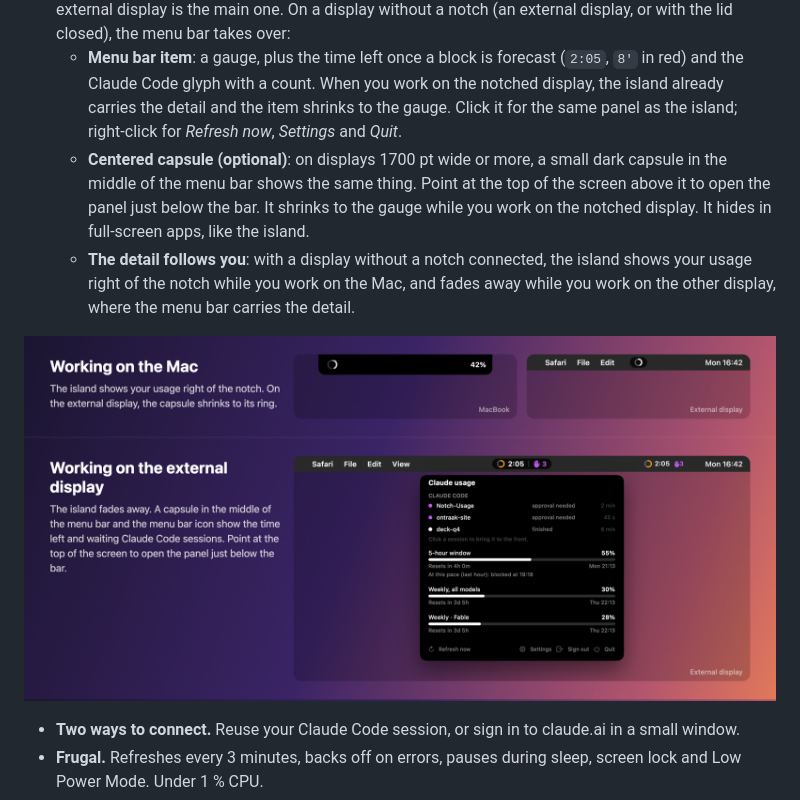
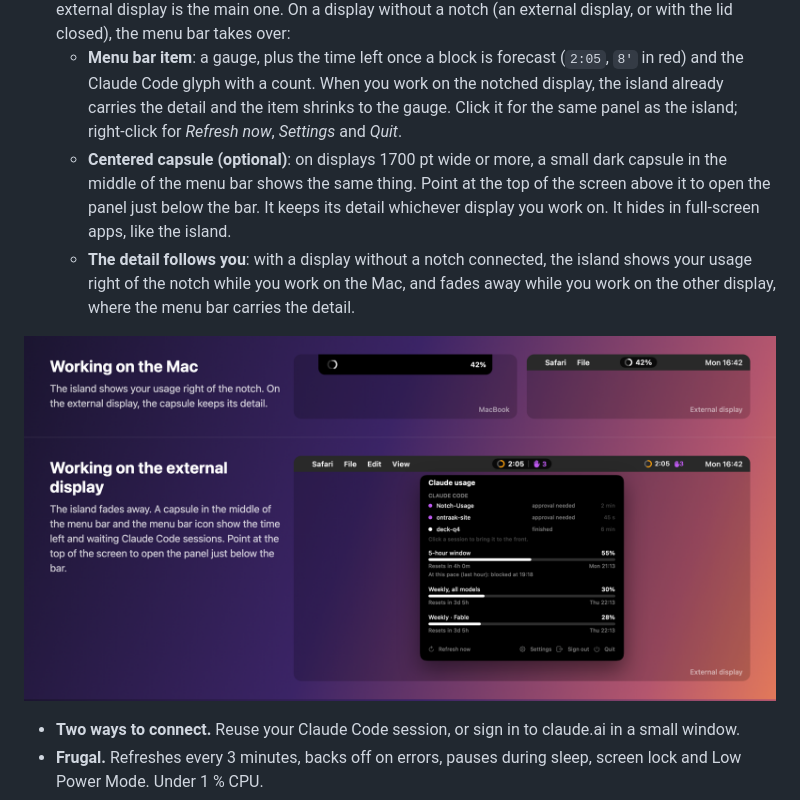
Before and after one commit to florentmaille/Notch-Usage, a Markdown page: README.md, the part around one of its changes. Rendered like a GitHub page; pictures changed too: docs/images/external-display.png.

```diff
--- a/README.md
+++ b/README.md
@@ -59,7 +59,7 @@ The gauge fill and the number carry the information without colour.
 - **Every limit, one hover away.** 5-hour window, weekly, per model, with "resets in 2h 14m" and the exact time.
 - **Screens without a notch, without a fake notch.** The island stays on the built-in display, even when an external display is the main one. On a display without a notch (an external display, or with the lid closed), the menu bar takes over:
   - **Menu bar item**: a gauge, plus the time left once a block is forecast (`2:05`, `8′` in red) and the Claude Code glyph with a count. When you work on the notched display, the island already carries the detail and the item shrinks to the gauge. Click it for the same panel as the island; right-click for *Refresh now*, *Settings* and *Quit*.
-  - **Centered capsule (optional)**: on displays 1700 pt wide or more, a small dark capsule in the middle of the menu bar shows the same thing. Point at the top of the screen above it to open the panel just below the bar. It shrinks to the gauge while you work on the notched display. It hides in full-screen apps, like the island.
+  - **Centered capsule (optional)**: on displays 1700 pt wide or more, a small dark capsule in the middle of the menu bar shows the same thing. Point at the top of the screen above it to open the panel just below the bar. It keeps its detail whichever display you work on. It hides in full-screen apps, like the island.
   - **The detail follows you**: with a display without a notch connected, the island shows your usage right of the notch while you work on the Mac, and fades away while you work on the other display, where the menu bar carries the detail.
 
 <p align="center">
```
Also changed, not shown: other parts of README.md (+1 -1 lines), specs/019-island-follows-active-bar/spec.md (+2 -1 lines), docs/design/readme/capsule-normal@2x.png (added), docs/design/readme/capsule-ring@2x.png (deleted), 5 other files.
